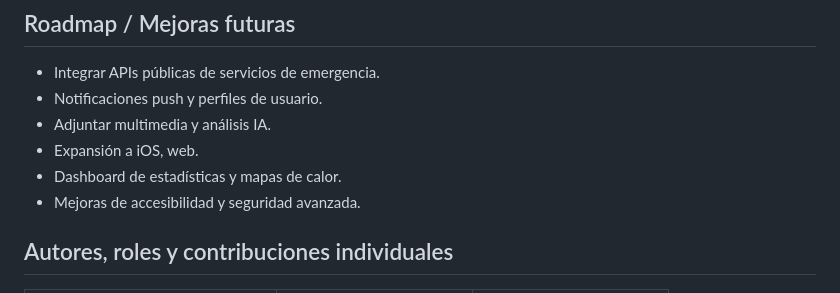
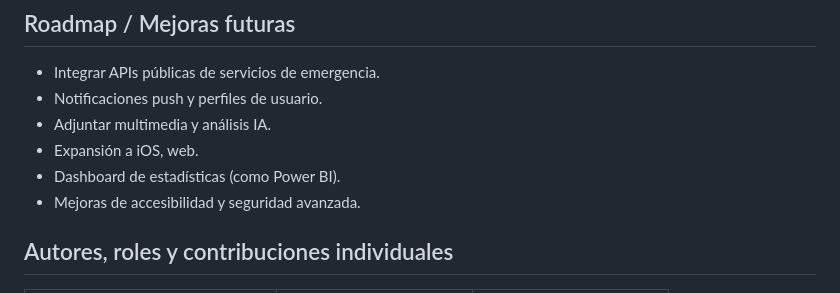
Before and after one commit to Paulito1546/Uniprimera_Repuesta, a Markdown page: README.md, the part around the change. Drawn GitHub-style.

```diff
--- a/README.md
+++ b/README.md
@@ -218,7 +218,7 @@ El proceso incluyó entrevistas con miembros de la comunidad, simulacros interno
 - Notificaciones push y perfiles de usuario.
 - Adjuntar multimedia y análisis IA.
 - Expansión a iOS, web.
-- Dashboard de estadísticas y mapas de calor.
+- Dashboard de estadísticas (como Power BI).
 - Mejoras de accesibilidad y seguridad avanzada.
 
 ## Autores, roles y contribuciones individuales
```
